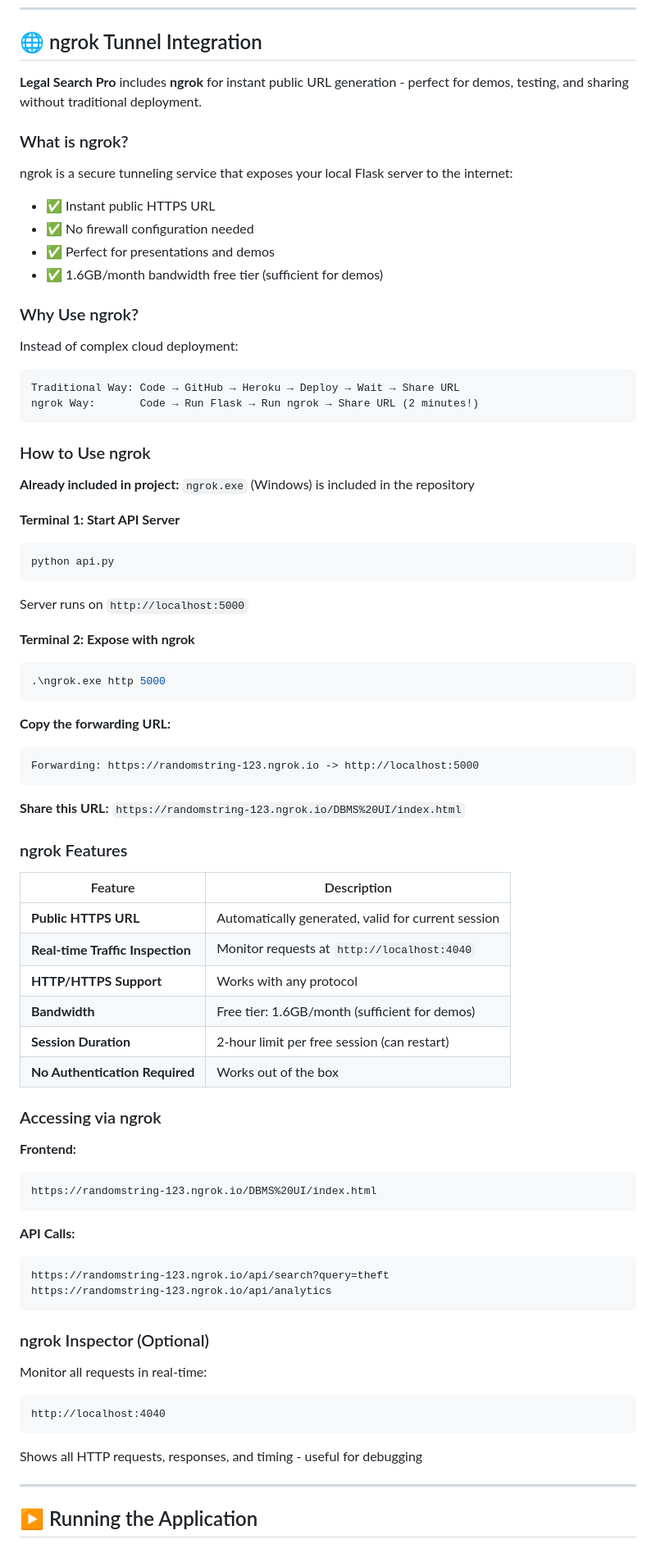
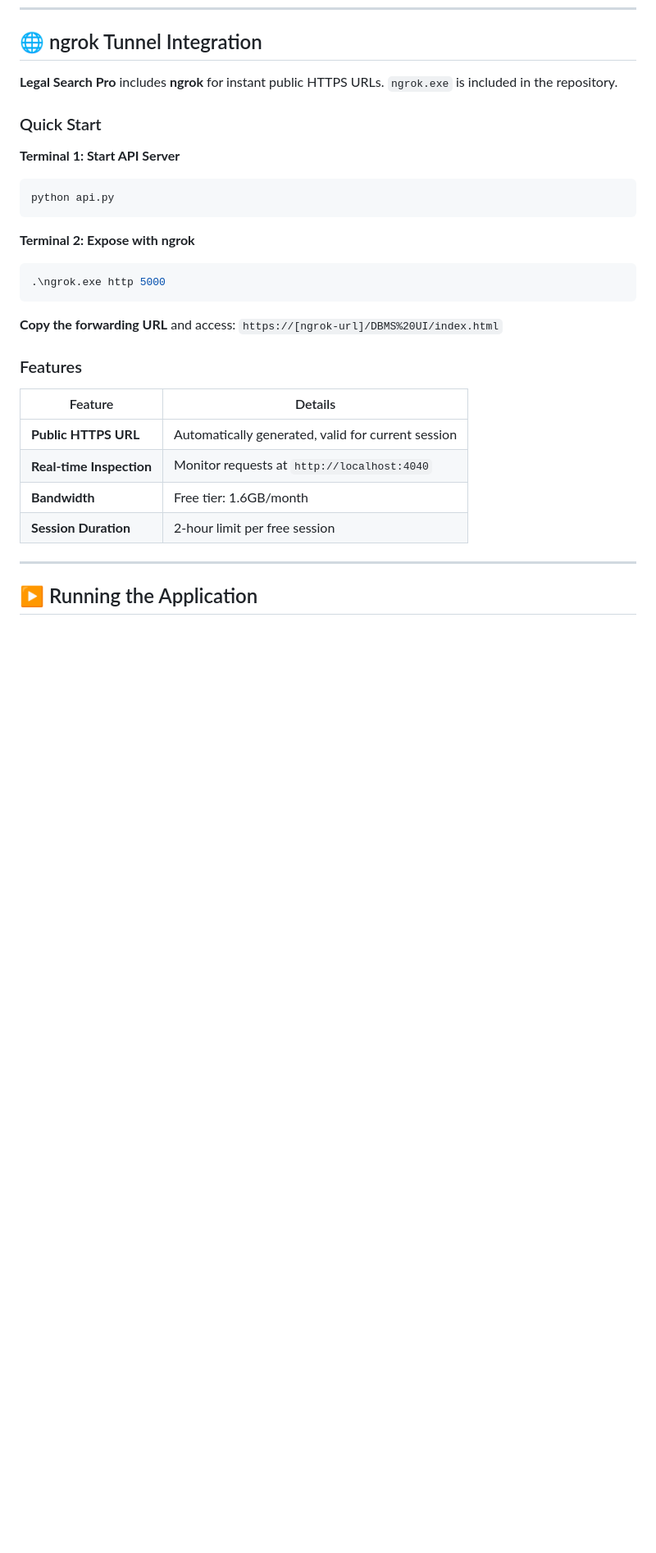
Before and after one commit to nanddiniiiii/legal_case_myprivate, a Markdown page: README.md, the part around one of its changes. Shown at 82% size. Rendered like a GitHub page; blank space fills up the shorter version.

````diff
--- a/README.md
+++ b/README.md
@@ -333,77 +333,30 @@ Total: 1813 with embeddings, 0 without
 
 ## 🌐 ngrok Tunnel Integration
 
-**Legal Search Pro** includes **ngrok** for instant public URL generation - perfect for demos, testing, and sharing without traditional deployment.
+**Legal Search Pro** includes **ngrok** for instant public HTTPS URLs. `ngrok.exe` is included in the repository.
 
-### What is ngrok?
-
-ngrok is a secure tunneling service that exposes your local Flask server to the internet:
-- ✅ Instant public HTTPS URL
-- ✅ No firewall configuration needed
-- ✅ Perfect for presentations and demos
-- ✅ 1.6GB/month bandwidth free tier (sufficient for demos)
-
-### Why Use ngrok?
-
-Instead of complex cloud deployment:
-```
-Traditional Way: Code → GitHub → Heroku → Deploy → Wait → Share URL
-ngrok Way:       Code → Run Flask → Run ngrok → Share URL (2 minutes!)
-```
-
-### How to Use ngrok
-
-**Already included in project:** `ngrok.exe` (Windows) is included in the repository
+### Quick Start
 
 **Terminal 1: Start API Server**
 ```bash
 python api.py
 ```
-Server runs on `http://localhost:5000`
 
 **Terminal 2: Expose with ngrok**
 ```bash
 .\ngrok.exe http 5000
 ```
 
-**Copy the forwarding URL:**
-```
-Forwarding: https://randomstring-123.ngrok.io -> http://localhost:5000
-```
+**Copy the forwarding URL** and access: `https://[ngrok-url]/DBMS%20UI/index.html`
 
-**Share this URL:** `https://randomstring-123.ngrok.io/DBMS%20UI/index.html`
+### Features
 
-### ngrok Features
-
-| Feature | Description |
-|---------|-------------|
+| Feature | Details |
+|---------|---------|
 | **Public HTTPS URL** | Automatically generated, valid for current session |
-| **Real-time Traffic Inspection** | Monitor requests at `http://localhost:4040` |
-| **HTTP/HTTPS Support** | Works with any protocol |
-| **Bandwidth** | Free tier: 1.6GB/month (sufficient for demos) |
-| **Session Duration** | 2-hour limit per free session (can restart) |
-| **No Authentication Required** | Works out of the box |
-
-### Accessing via ngrok
-
-**Frontend:**
-```
-https://randomstring-123.ngrok.io/DBMS%20UI/index.html
-```
-
-**API Calls:**
-```
-https://randomstring-123.ngrok.io/api/search?query=theft
-https://randomstring-123.ngrok.io/api/analytics
-```
-
-### ngrok Inspector (Optional)
-
-Monitor all requests in real-time:
-```
-http://localhost:4040
-```
-Shows all HTTP requests, responses, and timing - useful for debugging
+| **Real-time Inspection** | Monitor requests at `http://localhost:4040` |
+| **Bandwidth** | Free tier: 1.6GB/month |
+| **Session Duration** | 2-hour limit per free session |
 
 ---
 
````
Also changed, not shown: other parts of README.md (+11 -34 lines).
